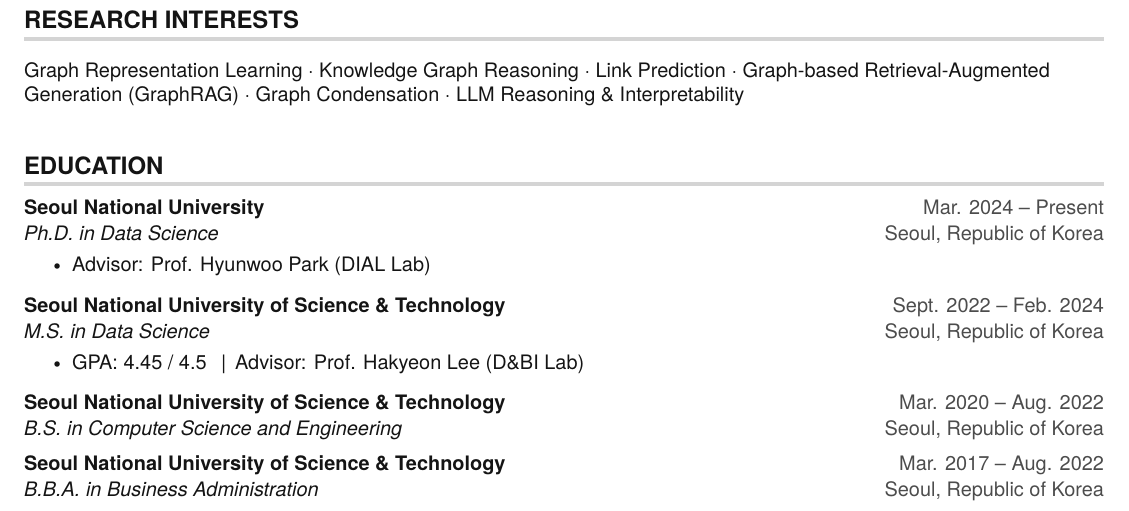
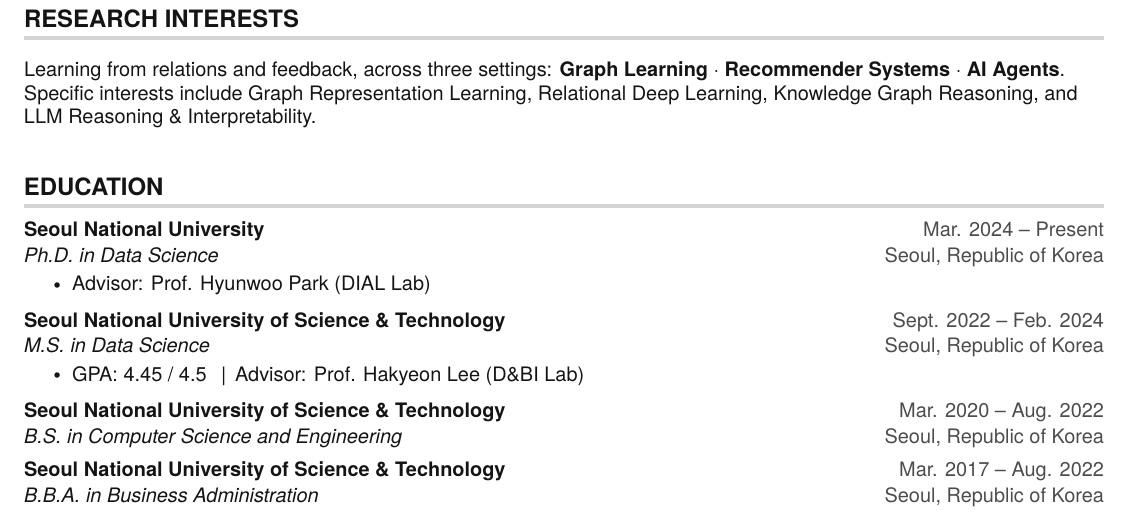
Before and after one commit to goldtan/goldtan.github.io, a LaTeX CV (assets/tex/CV_Minchan_Kim.tex): part of page 1 of 3, cut so that both start at the same text. Compiled offline with pdfLaTeX.

Commit message:
Align CV research interests with the site's relational framing
Reframe RESEARCH INTERESTS around the three settings featured on the
site — graph learning, recommender systems, AI agents — under the
"learning from relations and feedback" theme, and regenerate the PDF.

Co-Authored-By: Claude Opus 4.8 (1M context) <noreply@anthropic.com>

```diff
--- a/assets/tex/CV_Minchan_Kim.tex
+++ b/assets/tex/CV_Minchan_Kim.tex
@@ -161,7 +161,7 @@
 %-----------RESEARCH INTERESTS-----------
 \section{RESEARCH INTERESTS}
 \vspace{4pt}
-\small Graph Representation Learning $\cdot$ Knowledge Graph Reasoning $\cdot$ Link Prediction $\cdot$ Graph-based Retrieval-Augmented Generation (GraphRAG) $\cdot$ Graph Condensation $\cdot$ LLM Reasoning \& Interpretability
+\small Learning from relations and feedback, across three settings: \textbf{Graph Learning} $\cdot$ \textbf{Recommender Systems} $\cdot$ \textbf{AI Agents}. Specific interests include Graph Representation Learning, Relational Deep Learning, Knowledge Graph Reasoning, and LLM Reasoning \& Interpretability.
 \vspace{4pt}
 
 
```
Also changed, not shown: assets/pdf/CV_Minchan_Kim.pdf.
